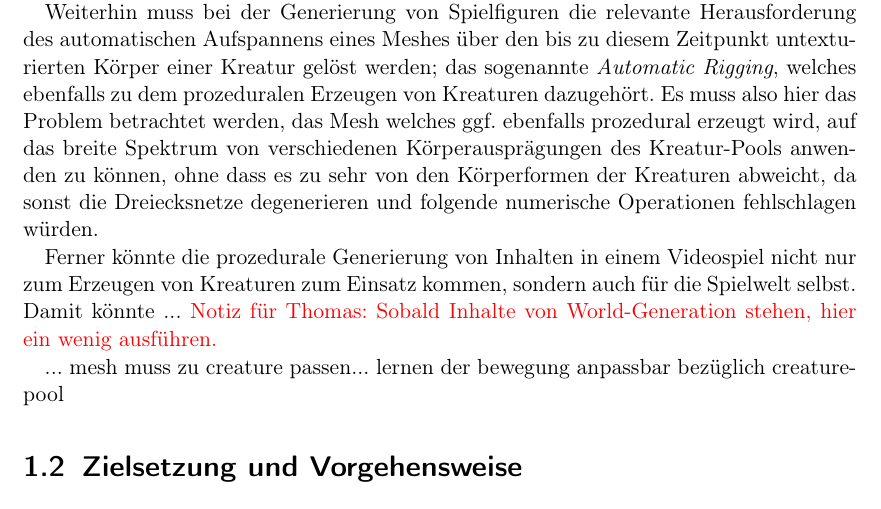
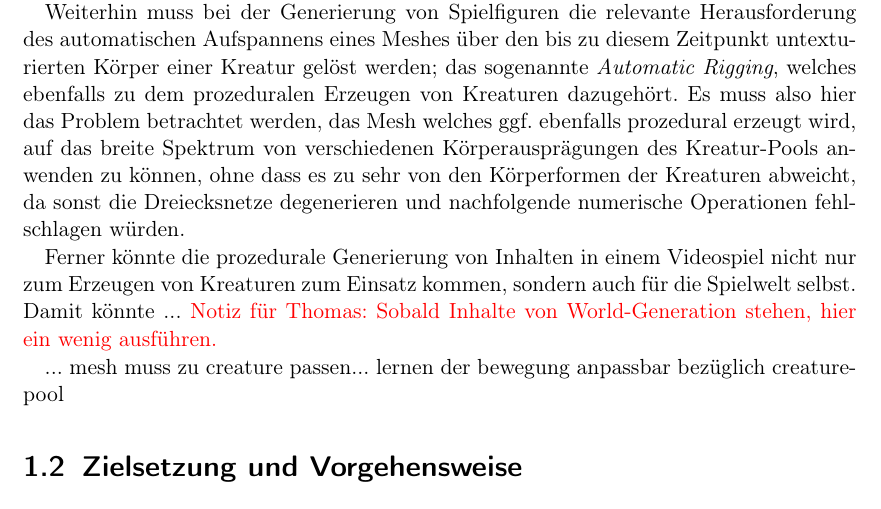
Before and after one commit to PG649-3D-RPG/Abschlussbericht, a LaTeX book (Abschlussbericht.tex, which reads chapters/01_Einleitung/01_Motivation_und_Problemstellung/01_Motivation_und_Problemstellung.tex): part of page 4 of 29, cut so that both start at the same text. Compiled offline with pdfLaTeX.

Commit message:
Small correction

```diff
--- a/chapters/01_Einleitung/01_Motivation_und_Problemstellung/01_Motivation_und_Problemstellung.tex
+++ b/chapters/01_Einleitung/01_Motivation_und_Problemstellung/01_Motivation_und_Problemstellung.tex
@@ -2,7 +2,7 @@
 
 Die prozedurale Generierung von NPCs sowie das Erlernen von Bewegungen und das Animieren dieser stellt heutzutage in der Videospielindustrie eine zentrale Herausforderung dar. Nicht nur müssen Kreaturen effizient und somit oftmals zur Laufzeit generiert werden, sondern es müssen auch die Animationen welche durch maschinelles Lernen erlernt werden, auf ein möglichst breites Spektrum an Kreaturen anwendbar sein. Dabei ist es also essentiell, dass das Training der Kreaturen möglichst generalisiert stattfindet, sodass bei der Kreatur-Generierung eine große, sich bei den Körpermerkmalen variierende Menge der Kreaturen erzeugt werden kann, wodurch weniger Einschränkungen für die Körpereigenschaften der NPCs aufkommen. Somit sollten also die Animationen auf einen möglichst breiten Pool von Kreaturen anwendbar sein, ohne für zufällig erzeugte, potentiell neue, Körpermerkmale neu trainieren zu müssen.
 
-Weiterhin muss bei der Generierung von Spielfiguren die relevante Herausforderung des automatischen Aufspannens eines Meshes über den bis zu diesem Zeitpunkt untexturierten Körper einer Kreatur gelöst werden; das sogenannte \textit{Automatic Rigging}, welches ebenfalls zu dem prozeduralen Erzeugen von Kreaturen dazugehört. Es muss also hier das Problem betrachtet werden, das Mesh welches ggf. ebenfalls prozedural erzeugt wird, auf das breite Spektrum von verschiedenen Körperausprägungen des Kreatur-Pools anwenden zu können, ohne dass es zu sehr von den Körperformen der Kreaturen abweicht, da sonst die Dreiecksnetze degenerieren und folgende numerische Operationen fehlschlagen würden.
+Weiterhin muss bei der Generierung von Spielfiguren die relevante Herausforderung des automatischen Aufspannens eines Meshes über den bis zu diesem Zeitpunkt untexturierten Körper einer Kreatur gelöst werden; das sogenannte \textit{Automatic Rigging}, welches ebenfalls zu dem prozeduralen Erzeugen von Kreaturen dazugehört. Es muss also hier das Problem betrachtet werden, das Mesh welches ggf. ebenfalls prozedural erzeugt wird, auf das breite Spektrum von verschiedenen Körperausprägungen des Kreatur-Pools anwenden zu können, ohne dass es zu sehr von den Körperformen der Kreaturen abweicht, da sonst die Dreiecksnetze degenerieren und nachfolgende numerische Operationen fehlschlagen würden.
 
 Ferner könnte die prozedurale Generierung von Inhalten in einem Videospiel nicht nur zum Erzeugen von Kreaturen zum Einsatz kommen, sondern auch für die Spielwelt selbst. Damit könnte ... \textcolor{red}{Notiz für Thomas: Sobald Inhalte von World-Generation stehen, hier ein wenig ausführen.}
 
```
Also changed, not shown: Abschlussbericht.pdf.
